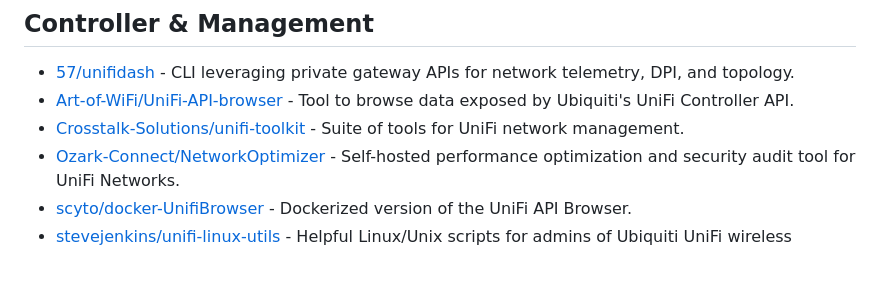
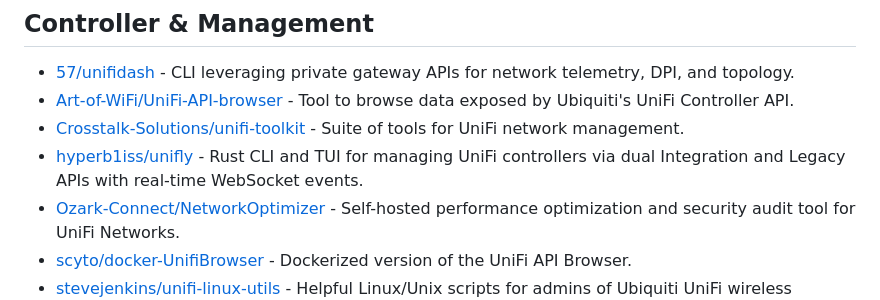
Before and after one commit to wolffcatskyy/awesome-unifi, a Markdown page: README.md, the part around the change. Drawn GitHub-style; blank space fills up the shorter version.

Commit message:
Add hyperb1iss/unifly to Controller & Management (#1)
hyperb1iss/unifly meets all awesome-unifi criteria:
- Relevant Unifi management tool with active maintenance
- Demonstrates 12+ stars on GitHub
- Licensed under Apache-2.0
- Properly alphabetized in the list

```diff
--- a/README.md
+++ b/README.md
@@ -87,6 +87,7 @@ UniFi is a line of networking hardware and software by Ubiquiti Inc., including
 - [57/unifidash](https://github.com/57/unifidash) - CLI leveraging private gateway APIs for network telemetry, DPI, and topology.
 - [Art-of-WiFi/UniFi-API-browser](https://github.com/Art-of-WiFi/UniFi-API-browser) - Tool to browse data exposed by Ubiquiti's UniFi Controller API.
 - [Crosstalk-Solutions/unifi-toolkit](https://github.com/Crosstalk-Solutions/unifi-toolkit) - Suite of tools for UniFi network management.
+- [hyperb1iss/unifly](https://github.com/hyperb1iss/unifly) - Rust CLI and TUI for managing UniFi controllers via dual Integration and Legacy APIs with real-time WebSocket events.
 - [Ozark-Connect/NetworkOptimizer](https://github.com/Ozark-Connect/NetworkOptimizer) - Self-hosted performance optimization and security audit tool for UniFi Networks.
 - [scyto/docker-UnifiBrowser](https://github.com/scyto/docker-UnifiBrowser) - Dockerized version of the UniFi API Browser.
 - [stevejenkins/unifi-linux-utils](https://github.com/stevejenkins/unifi-linux-utils) - Helpful Linux/Unix scripts for admins of Ubiquiti UniFi wireless products.
```
